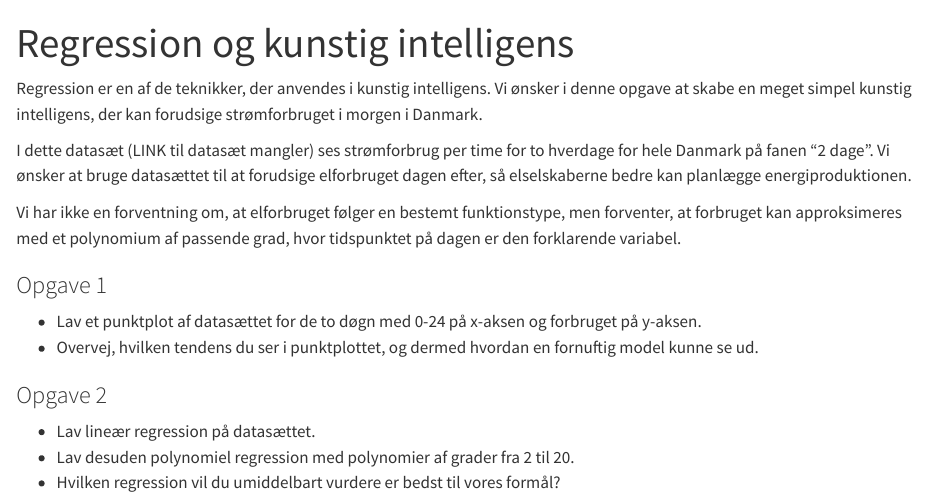
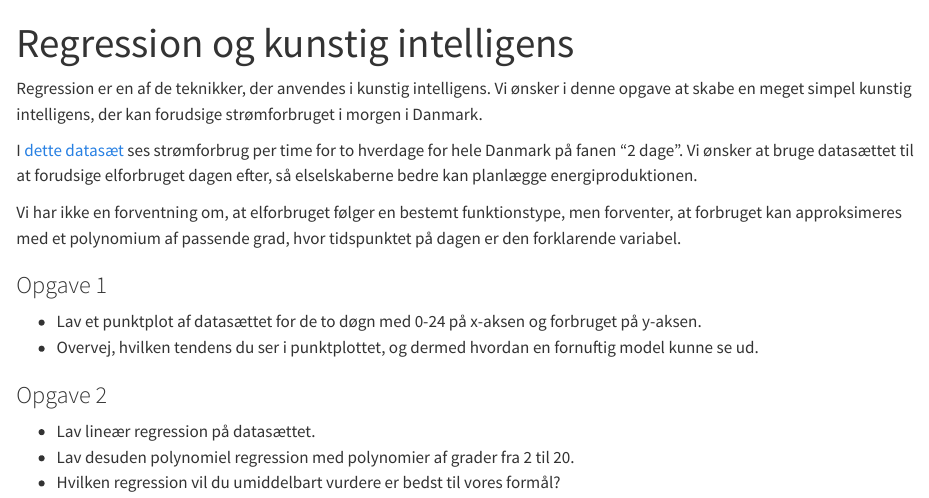
Before and after one commit to aalborg-intelligence/regression, a Quarto document (Opgave_i_regression_og_kunstig_intelligens.qmd): the page in a window 1100 px wide, from its top. Rendered offline with R 4.5, knitr and Pandoc in place of Quarto, with nearby package versions.

Commit message:
Datafil tilføjet

```diff
--- a/Opgave_i_regression_og_kunstig_intelligens.qmd
+++ b/Opgave_i_regression_og_kunstig_intelligens.qmd
@@ -6,7 +6,7 @@ format:
 ---
 Regression er en af de teknikker, der anvendes i kunstig intelligens. Vi ønsker i denne opgave at skabe en meget simpel kunstig intelligens, der kan forudsige strømforbruget i morgen i Danmark.
 
-I dette datasæt (LINK til datasæt mangler) ses strømforbrug per time for to hverdage for hele Danmark på fanen "2 dage". Vi ønsker at bruge datasættet til at forudsige elforbruget dagen efter, så elselskaberne bedre kan planlægge energiproduktionen.
+I [dette datasæt](./ElforbrugDKokt2022.xlsx) ses strømforbrug per time for to hverdage for hele Danmark på fanen "2 dage". Vi ønsker at bruge datasættet til at forudsige elforbruget dagen efter, så elselskaberne bedre kan planlægge energiproduktionen.
 
 Vi har ikke en forventning om, at elforbruget følger en bestemt funktionstype, men forventer, at forbruget kan approksimeres med et polynomium af passende grad, hvor tidspunktet på dagen er den forklarende variabel.
 
```
Also changed, not shown: ElforbrugDKokt2022.xlsx (added).
